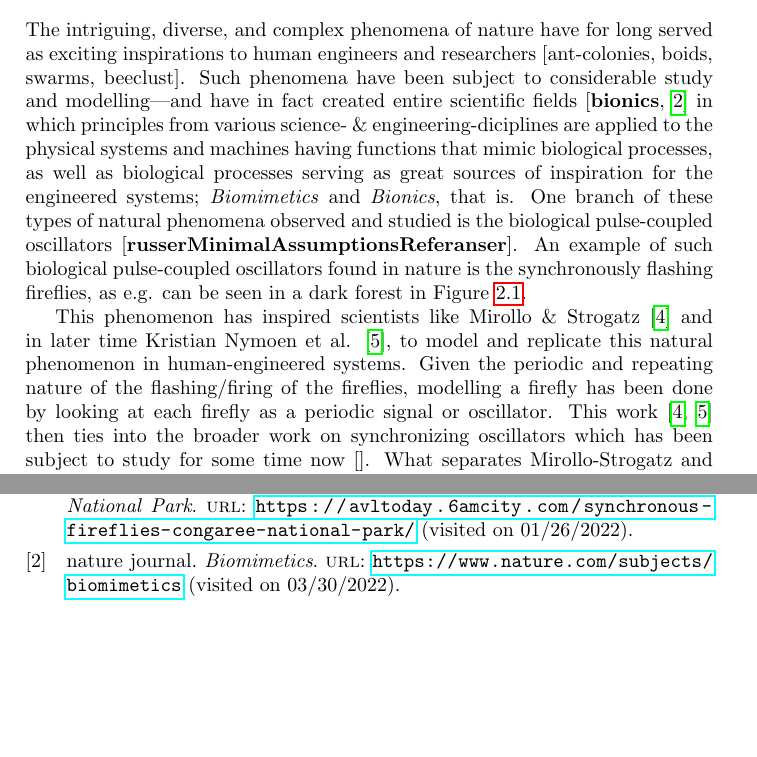
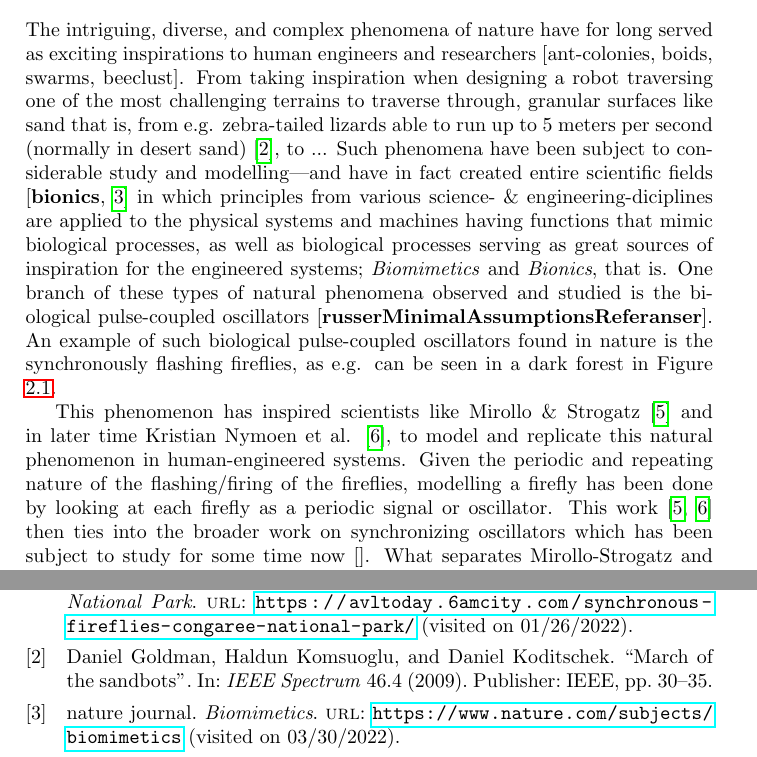
Before and after one commit to theRealSherapat/CompSA, a LaTeX thesis (Thesis/master.tex, which reads Thesis/Assets/Bibliography/reference_database.bib, Thesis/Assets/Chapters/background.tex): two parts of pages 12 and 39 of 39, joined at a grey line, cut so that both start at the same text, the shorter picture padded with empty space. The pictures show the PDF file Thesis/master.pdf that the author committed with the source.

Commit message:
Write: Added a bit more about SandBots in Background, relating to 'bio-inspiration' and bionics/biomimetics.

```diff
--- a/Thesis/Assets/Bibliography/reference_database.bib
+++ b/Thesis/Assets/Bibliography/reference_database.bib
@@ -26,3 +26,10 @@
 			publisher = {{IEEE}},
 			author = {Nymoen, Kristian and Chandra, Arjun and Glette, Kyrre and Torresen, Jim},
 			date = {2014},
+		}
+
+		@article{sandbots,
+			title = {March of the sandbots},
+			volume = {46},
+			pages = {30--35},
+			number = {4},
--- a/Thesis/Assets/Chapters/background.tex
+++ b/Thesis/Assets/Chapters/background.tex
@@ -17,7 +17,7 @@ Essay-materiale.
 % SECTION 2
 
 \section{Taking inspiration from natural phenomena}
-The intriguing, diverse, and complex phenomena of nature have for long served as exciting inspirations to human engineers and researchers [ant-colonies, boids, swarms, beeclust]. Such phenomena have been subject to considerable study and modelling—and have in fact created entire scientific fields \cite{biomimetics, bionics} in which principles from various science- \& engineering-diciplines are applied to the physical systems and machines having functions that mimic biological processes, as well as biological processes serving as great sources of inspiration for the engineered systems; \textit{Biomimetics} and \textit{Bionics}, that is. One branch of these types of natural phenomena observed and studied is the biological pulse-coupled oscillators \cite{russerMinimalAssumptionsReferanser}. An example of such biological pulse-coupled oscillators found in nature is the synchronously flashing fireflies, as e.g. can be seen in a dark forest in Figure \ref{fig:synched_fireflies_phenomenon}.
+The intriguing, diverse, and complex phenomena of nature have for long served as exciting inspirations to human engineers and researchers [ant-colonies, boids, swarms, beeclust]. From taking inspiration when designing a robot traversing one of the most challenging terrains to traverse through, granular surfaces like sand that is, from e.g. zebra-tailed lizards able to run up to 5 meters per second (normally in desert sand) \cite{sandbots}, to ... Such phenomena have been subject to considerable study and modelling—and have in fact created entire scientific fields \cite{biomimetics, bionics} in which principles from various science- \& engineering-diciplines are applied to the physical systems and machines having functions that mimic biological processes, as well as biological processes serving as great sources of inspiration for the engineered systems; \textit{Biomimetics} and \textit{Bionics}, that is. One branch of these types of natural phenomena observed and studied is the biological pulse-coupled oscillators \cite{russerMinimalAssumptionsReferanser}. An example of such biological pulse-coupled oscillators found in nature is the synchronously flashing fireflies, as e.g. can be seen in a dark forest in Figure \ref{fig:synched_fireflies_phenomenon}.
 
 \begin{figure}[!ht]
 	\centering
```
Also changed, not shown: Thesis/master.pdf, Thesis/Assets/Bibliography/reference_database.bib (4 more changed lines).
